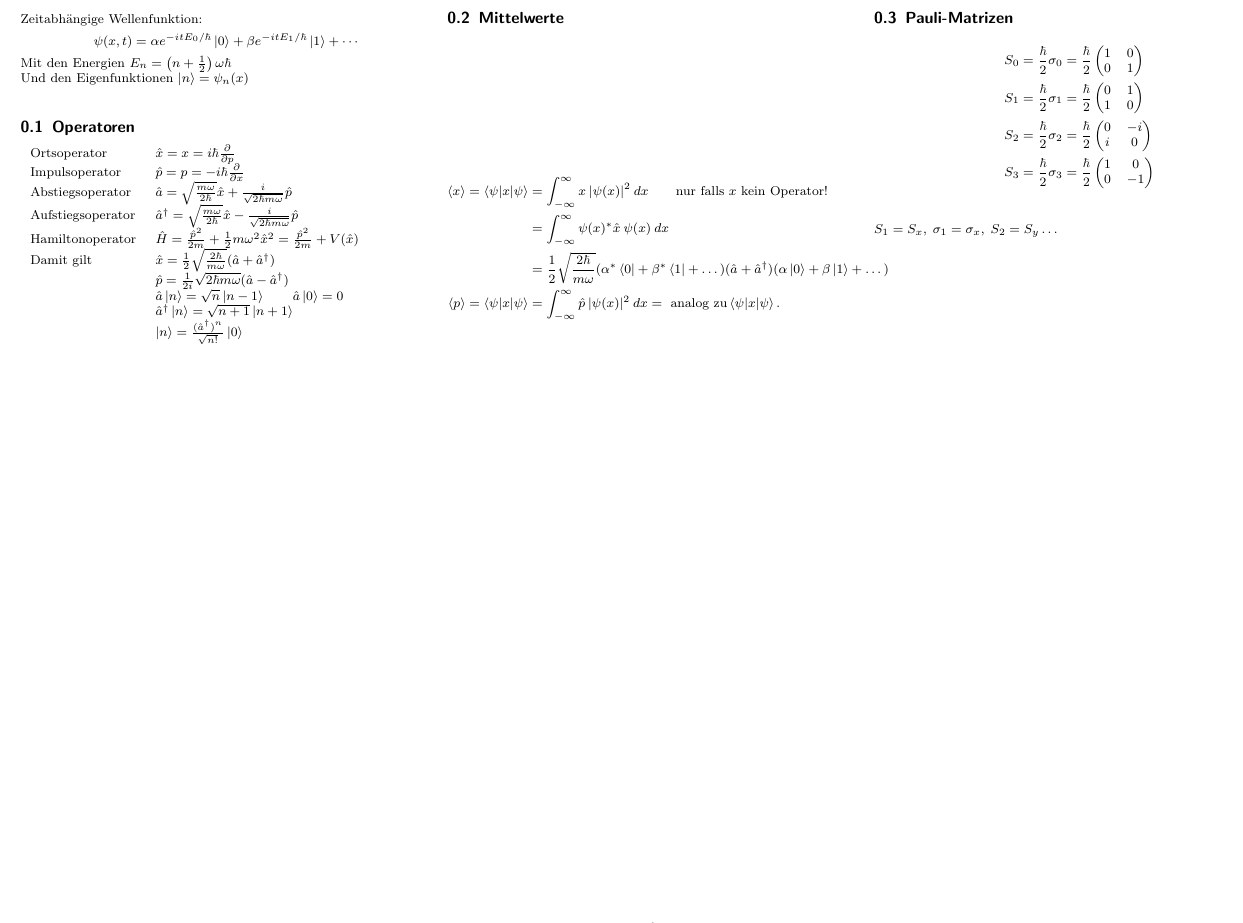
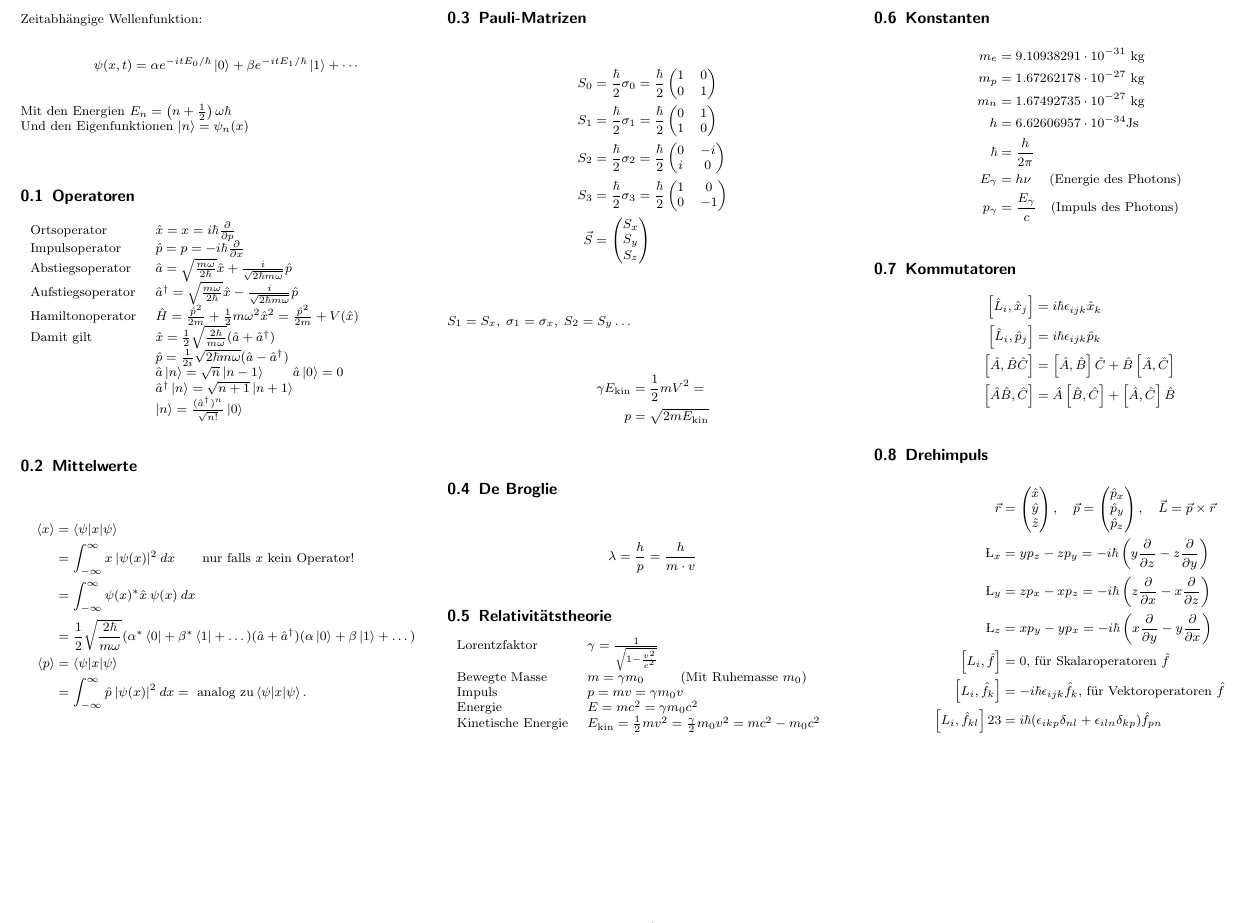
Before and after one commit to Mophy2014/MoPhy, a LaTeX document (CheatSheet/QM.tex): part of the page, cut so that both start at the same text. Compiled offline with pdfLaTeX.

Commit message:
Continued CheatSheet

```diff
--- a/CheatSheet/QM.tex
+++ b/CheatSheet/QM.tex
@@ -5,6 +5,7 @@
 \usepackage{braket}
 \usepackage{amsmath}
 \usepackage{amssymb}
+\usepackage[utf8]{inputenc}
 
 
 
@@ -38,10 +39,12 @@ Damit gilt				& $\hat x  = \frac 12 \sqrt{\frac{2\hbar}{m\omega}}(\hat a + \hat
 
 \subsection{Mittelwerte}
 \begin{align*}
-\braket{x}=\braket{\psi|x|\psi}	&=\int_{-\infty}^{\infty} x\:|\psi(x)|^2\:dx\qquad\text{nur falls } x \text{ kein Operator!}\\
-								&=\int_{-\infty}^{\infty} \psi(x)^\ast \hat x\:\psi(x)\:dx		\\
-								&=\frac 12 \sqrt{\frac{2\hbar}{m\omega}}(\alpha^\ast \bra 0 + \beta^\ast \bra 1 + \dots) (\hat a + \hat a^\dagger) (\alpha \ket 0 + \beta \ket 1 + \dots) \\
-\braket{p}=\braket{\psi|x|\psi}	&=\int_{-\infty}^{\infty} \hat p\:|\psi(x)|^2\:dx= \text{ analog zu}\braket{\psi|x|\psi}\text{.}	\\
+\braket{x} 	&=\braket{\psi|x|\psi}\\
+			&=\int_{-\infty}^{\infty} x\:|\psi(x)|^2\:dx\qquad\text{nur falls } x \text{ kein Operator!}\\
+			&=\int_{-\infty}^{\infty} \psi(x)^\ast \hat x\:\psi(x)\:dx		\\
+			&=\frac 12 \sqrt{\frac{2\hbar}{m\omega}}(\alpha^\ast \bra 0 + \beta^\ast \bra 1 + \dots) (\hat a + \hat a^\dagger) (\alpha \ket 0 + \beta \ket 1 + \dots) \\
+\braket{p}	&=\braket{\psi|x|\psi}	\\
+			&=\int_{-\infty}^{\infty} \hat p\:|\psi(x)|^2\:dx= \text{ analog zu}\braket{\psi|x|\psi}\text{.}	\\
 \end{align*}
 
 
@@ -51,8 +54,68 @@ S_0 &= \frac{\hbar}{2}\sigma_0 = \frac{\hbar}{2} \begin{pmatrix}1&0\\0&1\end{pma
 S_1 &= \frac{\hbar}{2}\sigma_1 = \frac{\hbar}{2} \begin{pmatrix}0&1\\1&0\end{pmatrix}	\\
 S_2 &= \frac{\hbar}{2}\sigma_2 = \frac{\hbar}{2} \begin{pmatrix}0&-i\\i&0\end{pmatrix}	\\
 S_3 &= \frac{\hbar}{2}\sigma_3 = \frac{\hbar}{2} \begin{pmatrix}1&0\\0&-1\end{pmatrix}	\\
+\vec S &= \begin{pmatrix}S_x\\S_y\\S_z\end{pmatrix}			\\
 \end{align*}
 $S_1 = S_x, \; \sigma_1 = \sigma_x, \; S_2 = S_y \dots$
 
+\begin{align*}
+\gamma
+E_\text{kin} &= \frac 12 m V^2 = 	\\
+p	&= \sqrt{2 m E_\text{kin}} \\
+\end{align*}
+
+\subsection{De Broglie}
+\begin{align*}
+\lambda = \frac{h}{p} = \frac{h}{m\cdot v}
+\end{align*}
+
+\subsection{Relativitätstheorie}
+\begin{tabular}{ll}
+Lorentzfaktor 	& $\gamma=\frac{1}{\sqrt{1-\frac{v^2}{c^2}}}$ \\
+Bewegte Masse	& $m=\gamma m_0$  \qquad \text{ (Mit Ruhemasse $m_0$)} \\
+Impuls			& $p=mv = \gamma m_0 v$ \\
+Energie			& $E=mc^2=\gamma m_0c^2$ \\
+Kinetische Energie
+				& $E_\text{kin} = \frac 12 m v^2 = \frac \gamma 2 m_0 v^2 = mc^2 - m_0c^2$
+\end{tabular}
+
+\subsection{Konstanten}
+\begin{align*}
+m_e &= 9.10938291\cdot 10^{-31} \text{ kg} \\
+m_p &= 1.67262178\cdot 10^{-27} \text{ kg} \\
+m_n &= 1.67492735\cdot 10^{-27} \text{ kg} \\
+h &= 6.62606957\cdot 10^{-34} \text{Js} \\
+\hbar &= \frac{h}{2\pi} \\
+E_\gamma &= h \nu \quad\text{ (Energie des Photons)} \\
+p_\gamma &= \frac{E_\gamma}{c} \quad \text{(Impuls des Photons)}\\
+\end{align*}
+
+\subsection{Kommutatoren}
+\begin{align*}
+\left[\hat L_i,\hat x_j\right] &= i\hbar \epsilon_{ijk}\hat x_k	\\
+\left[\hat L_i,\hat p_j\right] &= i\hbar \epsilon_{ijk}\hat p_k	\\
+\left[\hat A, \hat B \hat C\right]&= \left[ \hat A, \hat B \right] \hat C+ \hat B\left[ \hat A, \hat C \right] \\
+\left[\hat A\hat B, \hat C\right]&= \hat A \left[ \hat B, \hat C \right] + \left[ \hat A, \hat C \right] \hat B\\
+\end{align*}
+
+\subsection{Drehimpuls}
+\begin{align*}
+\vec r 	&= \begin{pmatrix}\hat x\\\hat y\\\hat z\end{pmatrix},
+\quad \vec p 	= \begin{pmatrix}\hat p_x\\\hat p_y\\\hat p_z\end{pmatrix},
+\quad \vec L = \vec p \times \vec r \\
+%
+\L_x 	&= yp_z - zp_y = -i\hbar \left( y\frac{\partial}{\partial z}-z\frac{\partial}{\partial y}\right) \\
+%
+\L_y 	&= zp_x - xp_z = -i\hbar \left( z\frac{\partial}{\partial x}-x\frac{\partial}{\partial z}\right) \\
+%
+\L_z 	&= xp_y - yp_x = -i\hbar \left( x\frac{\partial}{\partial y}-y\frac{\partial}{\partial x}\right)\\
+\left[L_i,\hat f\right] &= 0 \text{, für Skalaroperatoren $\hat f$} \\
+\left[L_i,\hat f_k\right] &= -i\hbar \epsilon_{ijk}\hat f_k \text{, für Vektoroperatoren $\hat f$} \\
+\left[L_i,\hat f_{kl}\right]23 &= i\hbar (\epsilon_{ikp}\delta_{nl}+\epsilon_{iln}\delta_{kp})\hat f_{pn}
+\end{align*}
+
+
+
+
 \end{multicols}
 \end{document}
```
Also changed, not shown: Klausuren/2012_2/2012_2.tex (+1 -1 lines), CheatSheet/QM.pdf.
